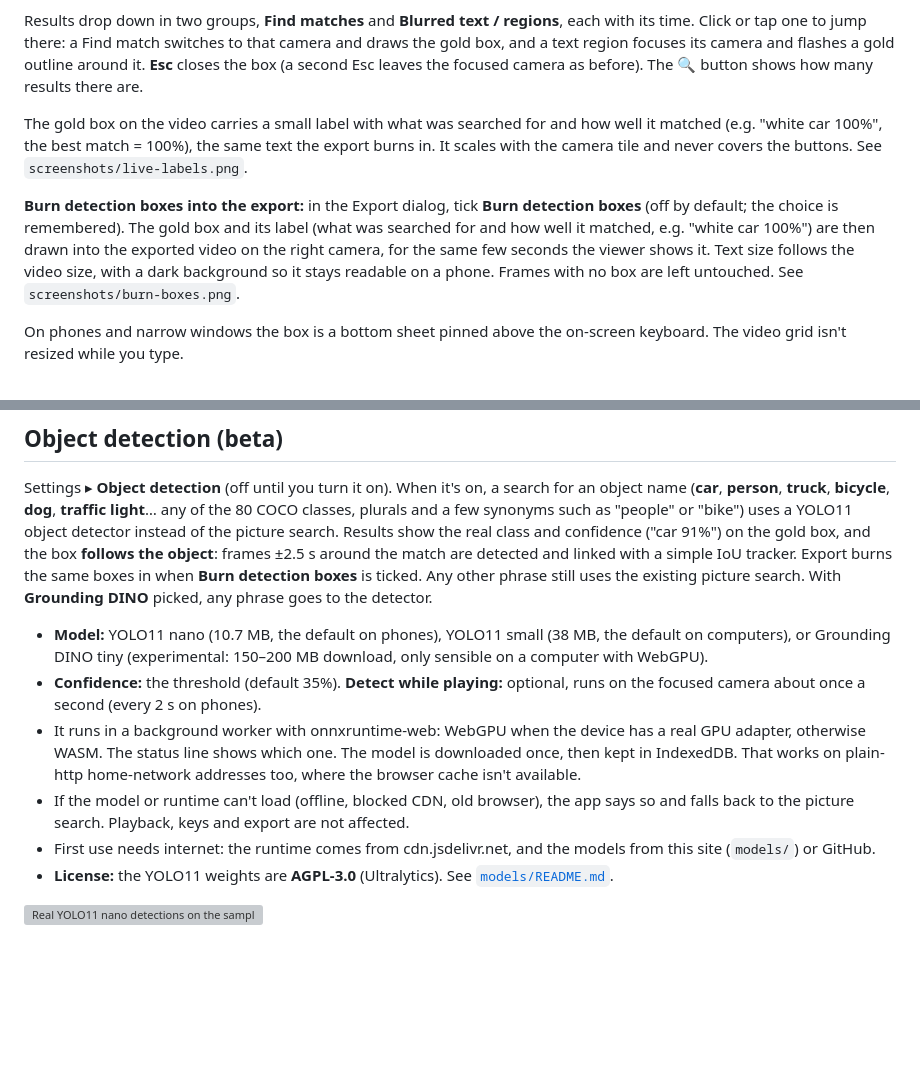
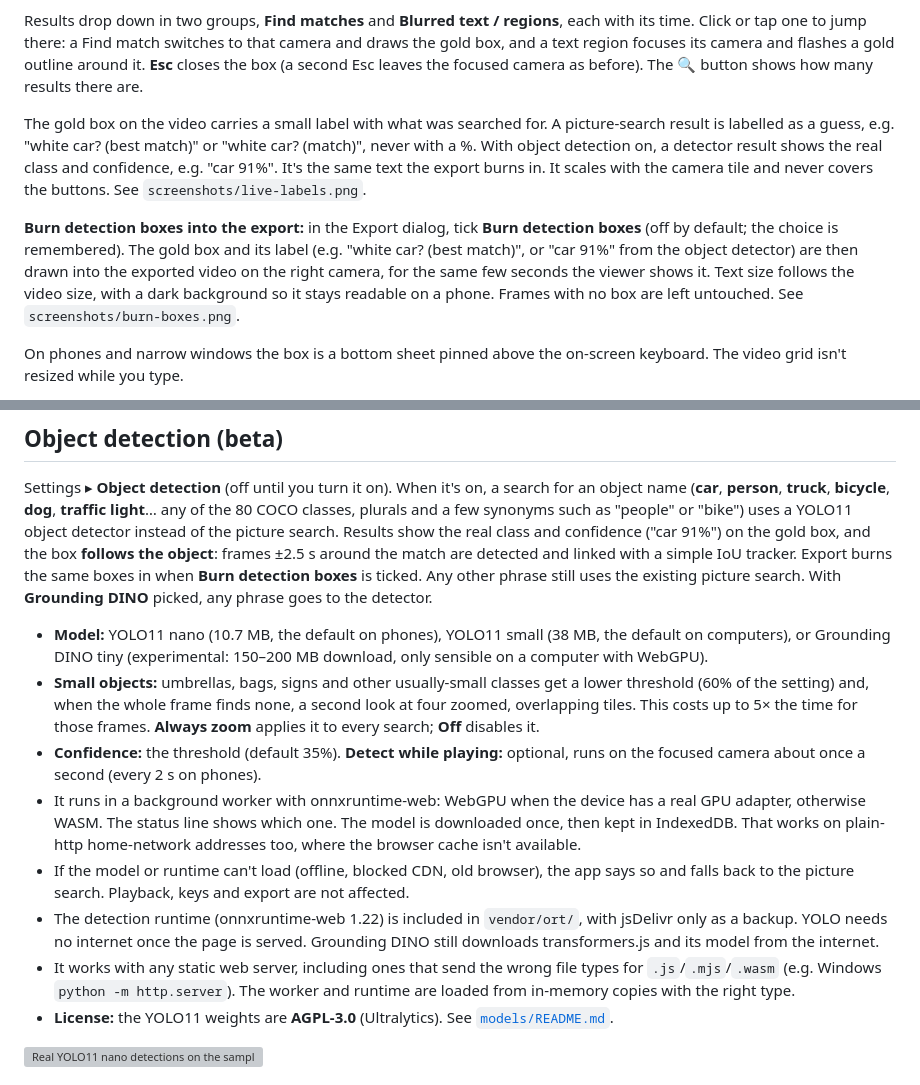
Before and after one commit to shinrajp/dashcam-studio, a Markdown page: README.md, 2 parts joined by grey strips. GitHub-like rendering; blank space fills up the shorter version; grey boxes are pictures that could not be loaded.

Commit message:
docs: phase 5 worker fix, labels, small objects

```diff
--- a/README.md
+++ b/README.md
@@ -82,9 +82,9 @@ Tap **🔍 Search** next to the clock (on a phone, the round 🔍 button above t
 
 Results drop down in two groups, **Find matches** and **Blurred text / regions**, each with its time. Click or tap one to jump there: a Find match switches to that camera and draws the gold box, and a text region focuses its camera and flashes a gold outline around it. **Esc** closes the box (a second Esc leaves the focused camera as before). The 🔍 button shows how many results there are.
 
-The gold box on the video carries a small label with what was searched for and how well it matched (e.g. "white car 100%", the best match = 100%), the same text the export burns in. It scales with the camera tile and never covers the buttons. See `screenshots/live-labels.png`.
+The gold box on the video carries a small label with what was searched for. A picture-search result is labelled as a guess, e.g. "white car? (best match)" or "white car? (match)", never with a %. With object detection on, a detector result shows the real class and confidence, e.g. "car 91%". It's the same text the export burns in. It scales with the camera tile and never covers the buttons. See `screenshots/live-labels.png`.
 
-**Burn detection boxes into the export:** in the Export dialog, tick **Burn detection boxes** (off by default; the choice is remembered). The gold box and its label (what was searched for and how well it matched, e.g. "white car 100%") are then drawn into the exported video on the right camera, for the same few seconds the viewer shows it. Text size follows the video size, with a dark background so it stays readable on a phone. Frames with no box are left untouched. See `screenshots/burn-boxes.png`.
+**Burn detection boxes into the export:** in the Export dialog, tick **Burn detection boxes** (off by default; the choice is remembered). The gold box and its label (e.g. "white car? (best match)", or "car 91%" from the object detector) are then drawn into the exported video on the right camera, for the same few seconds the viewer shows it. Text size follows the video size, with a dark background so it stays readable on a phone. Frames with no box are left untouched. See `screenshots/burn-boxes.png`.
 
 On phones and narrow windows the box is a bottom sheet pinned above the on-screen keyboard. The video grid isn't resized while you type.
 
@@ -94,10 +94,12 @@ On phones and narrow windows the box is a bottom sheet pinned above the on-scree
 Settings ▸ **Object detection** (off until you turn it on). When it's on, a search for an object name (**car**, **person**, **truck**, **bicycle**, **dog**, **traffic light**… any of the 80 COCO classes, plurals and a few synonyms such as "people" or "bike") uses a YOLO11 object detector instead of the picture search. Results show the real class and confidence ("car 91%") on the gold box, and the box **follows the object**: frames ±2.5 s around the match are detected and linked with a simple IoU tracker. Export burns the same boxes in when **Burn detection boxes** is ticked. Any other phrase still uses the existing picture search. With **Grounding DINO** picked, any phrase goes to the detector.
 
 - **Model:** YOLO11 nano (10.7 MB, the default on phones), YOLO11 small (38 MB, the default on computers), or Grounding DINO tiny (experimental: 150–200 MB download, only sensible on a computer with WebGPU).
+- **Small objects:** umbrellas, bags, signs and other usually-small classes get a lower threshold (60% of the setting) and, when the whole frame finds none, a second look at four zoomed, overlapping tiles. This costs up to 5× the time for those frames. **Always zoom** applies it to every search; **Off** disables it.
 - **Confidence:** the threshold (default 35%). **Detect while playing:** optional, runs on the focused camera about once a second (every 2 s on phones).
 - It runs in a background worker with onnxruntime-web: WebGPU when the device has a real GPU adapter, otherwise WASM. The status line shows which one. The model is downloaded once, then kept in IndexedDB. That works on plain-http home-network addresses too, where the browser cache isn't available.
 - If the model or runtime can't load (offline, blocked CDN, old browser), the app says so and falls back to the picture search. Playback, keys and export are not affected.
-- First use needs internet: the runtime comes from cdn.jsdelivr.net, and the models from this site (`models/`) or GitHub.
+- The detection runtime (onnxruntime-web 1.22) is included in `vendor/ort/`, with jsDelivr only as a backup. YOLO needs no internet once the page is served. Grounding DINO still downloads transformers.js and its model from the internet.
+- It works with any static web server, including ones that send the wrong file types for `.js`/`.mjs`/`.wasm` (e.g. Windows `python -m http.server`). The worker and runtime are loaded from in-memory copies with the right type.
 - **License:** the YOLO11 weights are **AGPL-3.0** (Ultralytics). See [`models/README.md`](models/README.md).
 
 ![Real YOLO11 nano detections on the sample clips](screenshots/phase5-live.png)
```
Also changed, not shown: CHANGES-v2.md (+12 -0 lines).
